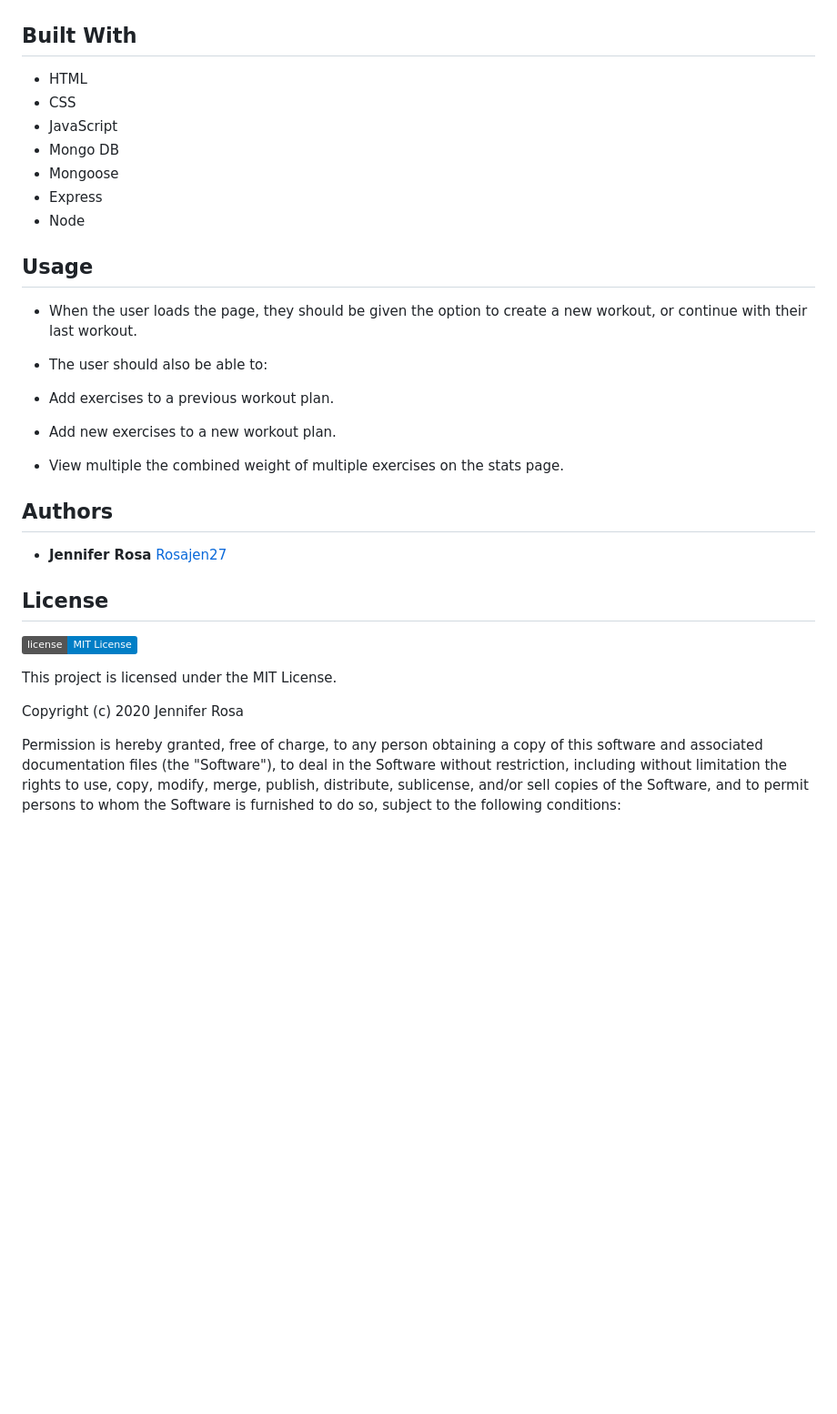
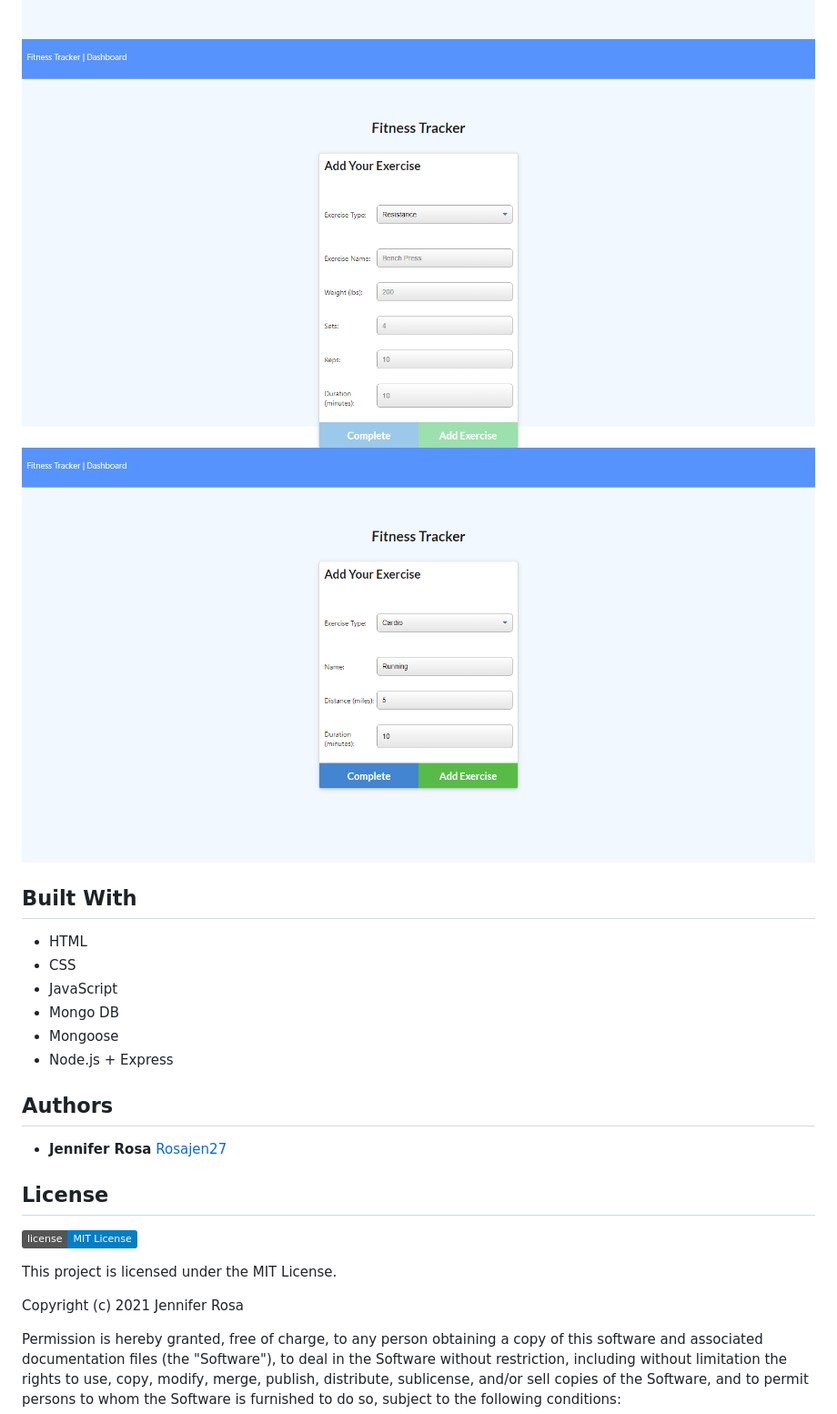
Before and after one commit to rosajen27/workout-tracker, a Markdown page: README.md, the part around the change printed below. Shown: that part at 91% size. GitHub-like rendering; pictures changed too: public/workout-tracker.png, public/workout-tracker2.png (added), public/workout-tracker3.png (added); badges without logos; blank space fills up the shorter version.

```diff
--- a/README.md
+++ b/README.md
@@ -17,6 +26,8 @@ A workout tracker that will allow the user to view, create, and track daily work
 Deployed Website: https://rosa-workout-tracker.herokuapp.com/
 
 ![workout-tracker.PNG](./public/workout-tracker.png)
+![workout-tracker.PNG](./public/workout-tracker2.png)
+![workout-tracker.PNG](./public/workout-tracker3.png)
 
 
 ## Built With
@@ -26,21 +37,7 @@ Deployed Website: https://rosa-workout-tracker.herokuapp.com/
 * JavaScript
 * Mongo DB
 * Mongoose
-* Express
-* Node
-
-
-## Usage
-
-* When the user loads the page, they should be given the option to create a new workout, or continue with their last workout.
-
-* The user should also be able to:
-
-* Add exercises to a previous workout plan.
-
-* Add new exercises to a new workout plan.
-
-* View multiple the combined weight of multiple exercises on the stats page.
+* Node.js + Express
 
 
 ## Authors
@@ -55,7 +52,7 @@ Deployed Website: https://rosa-workout-tracker.herokuapp.com/
 
 This project is licensed under the MIT License.
 
-Copyright (c) 2020 Jennifer Rosa
+Copyright (c) 2021 Jennifer Rosa
 
 Permission is hereby granted, free of charge, to any person obtaining a copy
 of this software and associated documentation files (the "Software"), to deal
```
Also changed, not shown: other parts of README.md (+11 -2 lines), 1 other file.
